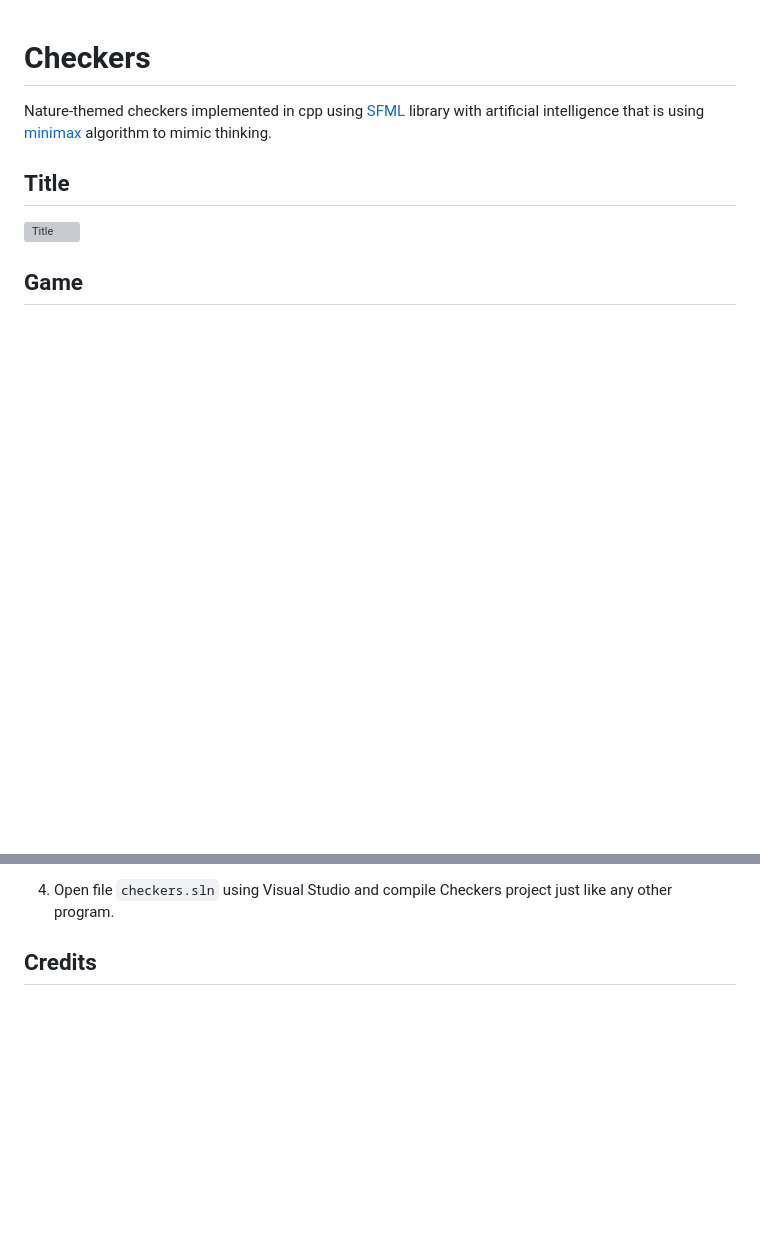
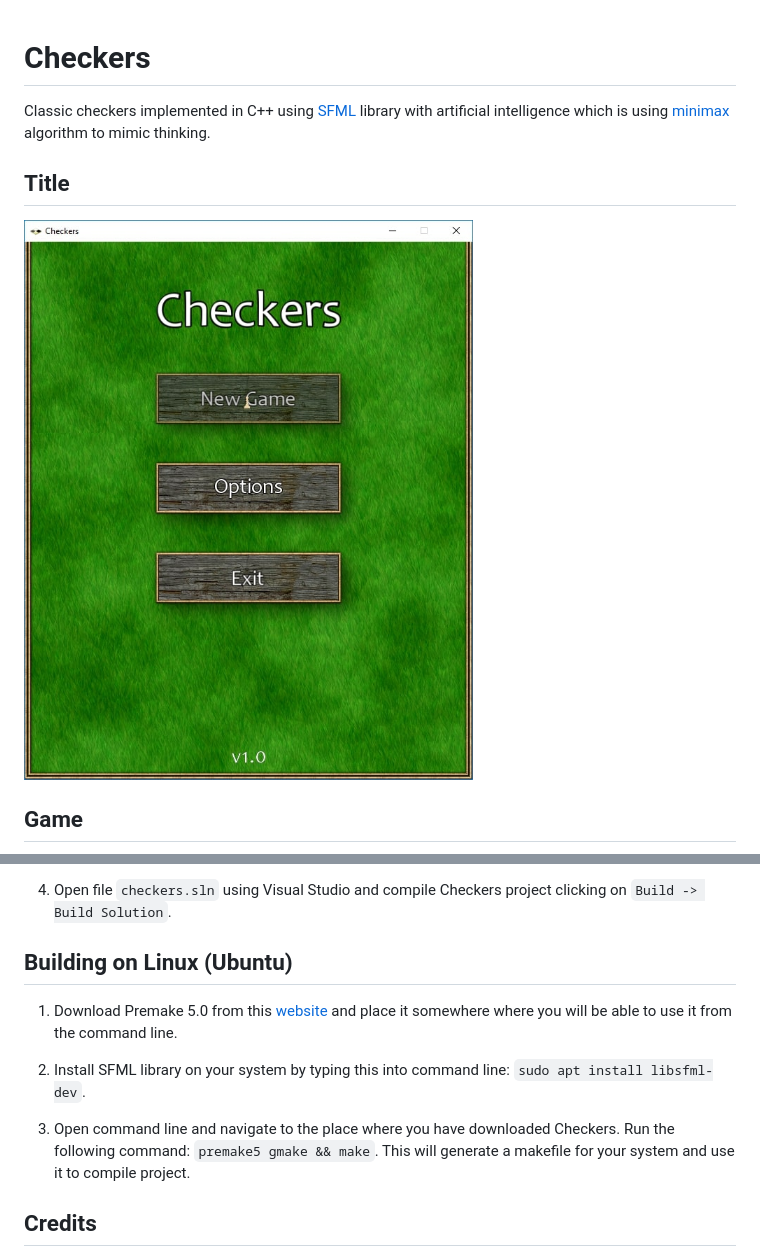
Before and after one commit to Heaven31415/checkers, a Markdown page: README.md, 2 parts joined by grey strips. Rendered like a GitHub page; pictures changed too: misc/Title.jpg (added); blank space fills up the shorter version; grey boxes are pictures that could not be loaded.

```diff
--- a/README.md
+++ b/README.md
@@ -1,8 +1,8 @@
 # Checkers
 
-Nature-themed checkers implemented in cpp using [SFML](https://github.com/SFML/SFML) library with artificial intelligence that is using [minimax](https://en.wikipedia.org/wiki/Minimax) algorithm to mimic thinking.
+Classic checkers implemented in C++ using [SFML](https://github.com/SFML/SFML) library with artificial intelligence which is using [minimax](https://en.wikipedia.org/wiki/Minimax) algorithm to mimic thinking.
 
 ## Title
-![Title](/misc/Title.png)
+![Title](/misc/Title.jpg)
 
 ## Game
@@ -27,5 +33,13 @@ Building on other platforms is currently not supported, however it will most lik
 
-4. Open file `checkers.sln` using Visual Studio and compile Checkers project just like any other program.
+4. Open file `checkers.sln` using Visual Studio and compile Checkers project clicking on `Build -> Build Solution`.
+
+## Building on Linux (Ubuntu)
+
+1. Download Premake 5.0 from this [website](https://premake.github.io/download.html#v5) and place it somewhere where you will be able to use it from the command line.
+
+2. Install SFML library on your system by typing this into command line: `sudo apt install libsfml-dev`.
+
+3. Open command line and navigate to the place where you have downloaded Checkers. Run the following command: `premake5 gmake && make`. This will generate a makefile for your system and use it to compile project.
 
 ## Credits
 
```
Also changed, not shown: other parts of README.md (+15 -9 lines), misc/Game.jpg (added), misc/Game.png (deleted), misc/Options.jpg (added), 1 other file.
